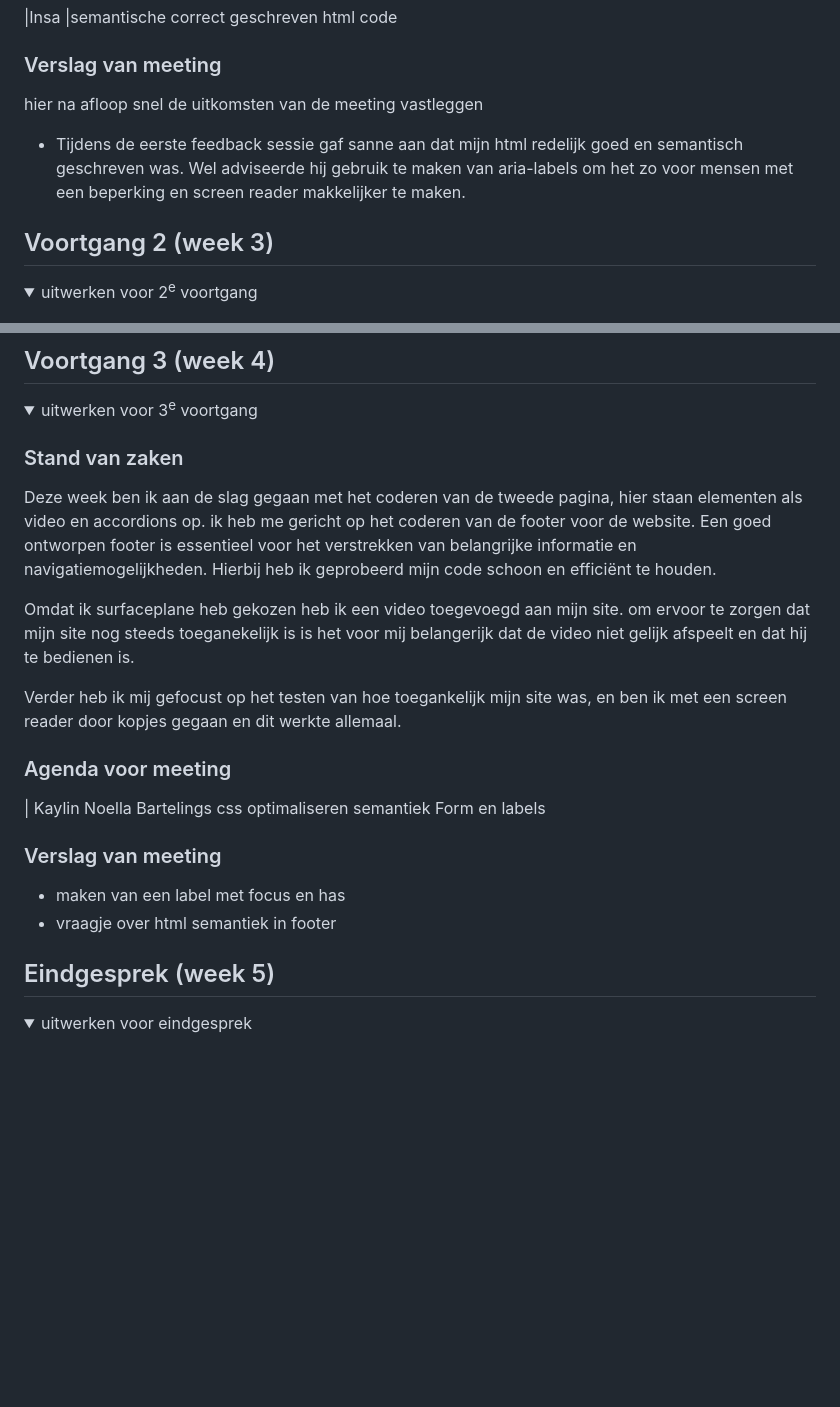
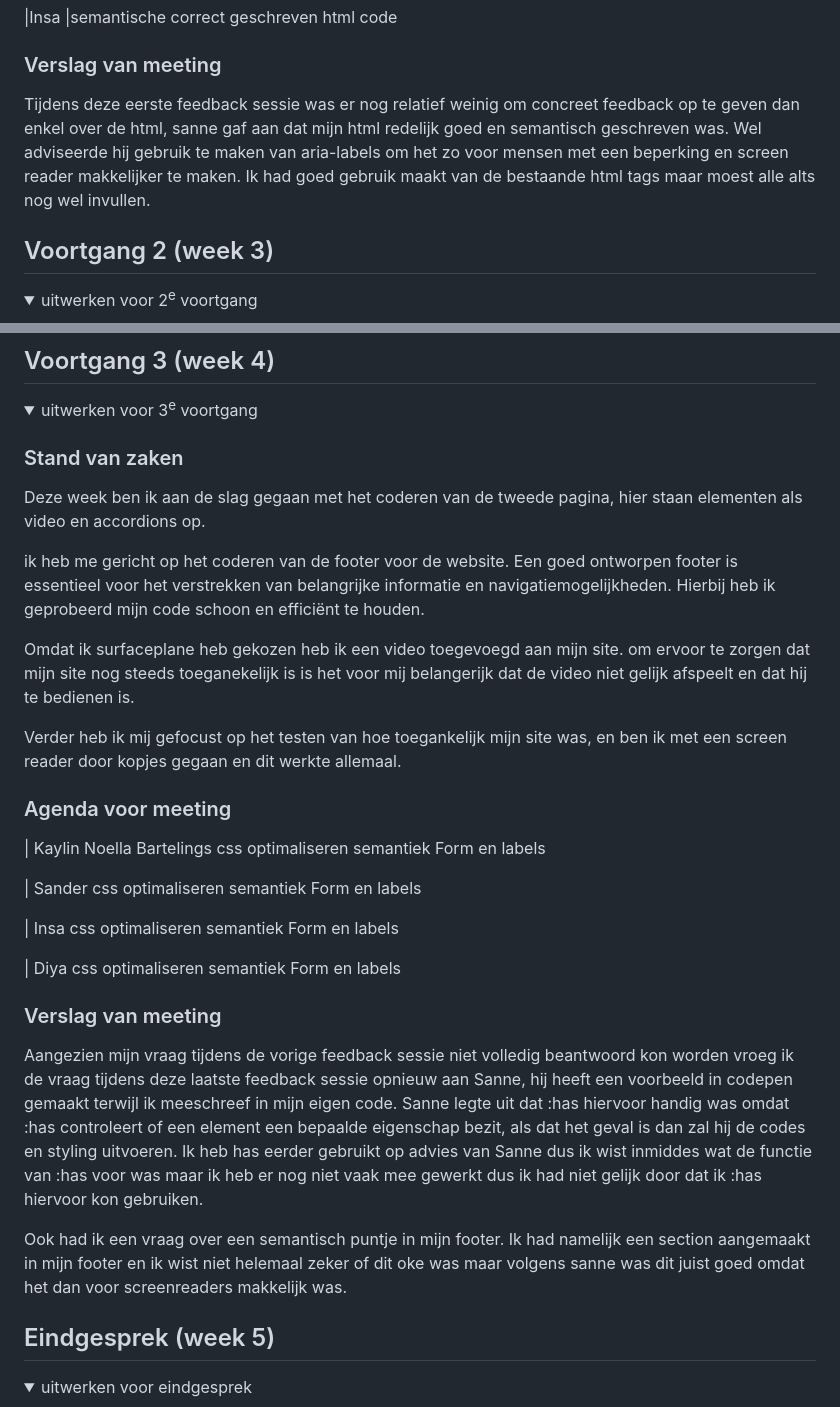
Before and after one commit to KaylinBartelings/FED, a Markdown page: README.md, 2 parts joined by grey strips. GitHub-like rendering; folded sections open; blank space fills up the shorter version.

```diff
--- a/README.md
+++ b/README.md
@@ -105,11 +105,7 @@ Nb. Door *open* toe te voegen aan een *details* element kun je deze standaard op
   |semantische correct geschreven html code
 
   ### Verslag van meeting
-  hier na afloop snel de uitkomsten van de meeting vastleggen
-
-  - Tijdens de eerste feedback sessie gaf sanne aan dat mijn html redelijk goed en semantisch geschreven was. Wel adviseerde hij gebruik te maken van aria-labels om het zo voor mensen met een beperking en screen reader makkelijker te maken.
-
-
+  Tijdens deze eerste feedback sessie was er nog relatief weinig om concreet feedback op te geven dan enkel over de html, sanne gaf aan dat mijn html redelijk goed en semantisch geschreven was. Wel adviseerde hij gebruik te maken van aria-labels om het zo voor mensen met een beperking en screen reader makkelijker te maken. Ik had goed gebruik maakt van de bestaande html tags maar moest alle alts nog wel invullen.
 </details>
 
 
@@ -187,6 +179,7 @@ Nb. Door *open* toe te voegen aan een *details* element kun je deze standaard op
 
   ### Stand van zaken
   Deze week ben ik aan de slag gegaan met het coderen van de tweede pagina, hier staan elementen als video en accordions op.
+
   ik heb me gericht op het coderen van de footer voor de website. Een goed ontworpen footer is essentieel voor het verstrekken van belangrijke informatie en navigatiemogelijkheden. Hierbij heb ik geprobeerd mijn code schoon en efficiënt te houden.
 
   Omdat ik surfaceplane heb gekozen heb ik een video toegevoegd aan mijn site. om ervoor te zorgen dat mijn site nog steeds toeganekelijk is is het voor mij belangerijk dat de video niet gelijk afspeelt en dat hij te bedienen is.
@@ -200,13 +193,27 @@ Nb. Door *open* toe te voegen aan een *details* element kun je deze standaard op
   semantiek
   Form en labels
 
-  ### Verslag van meeting
-- maken van een label met focus en has
-- vraagje over html semantiek in footer
-</details>
+  | Sander
+  css optimaliseren
+  semantiek
+  Form en labels
+
+  | Insa
+  css optimaliseren
+  semantiek
+  Form en labels
+
+ | Diya
+  css optimaliseren
+  semantiek
+  Form en labels
 
 
+  ### Verslag van meeting
+  Aangezien mijn vraag tijdens de vorige feedback sessie niet volledig beantwoord kon worden vroeg ik de vraag tijdens deze laatste feedback sessie opnieuw aan Sanne, hij heeft een voorbeeld in codepen gemaakt terwijl ik meeschreef in mijn eigen code. Sanne legte uit dat :has hiervoor handig was omdat :has controleert of een element een bepaalde eigenschap bezit, als dat het geval is dan zal hij de codes en styling uitvoeren. Ik heb has eerder gebruikt op advies van Sanne dus ik wist inmiddes wat de functie van :has voor was maar ik heb er nog niet vaak mee gewerkt dus ik had niet gelijk door dat ik :has hiervoor kon gebruiken.
 
+  Ook had ik een vraag over een semantisch puntje in mijn footer. Ik had namelijk een section aangemaakt in mijn footer en ik wist niet helemaal zeker of dit oke was maar volgens sanne was dit juist goed omdat het dan voor screenreaders makkelijk was.
+</details>
 
 
 ## Eindgesprek (week 5)
```
Also changed, not shown: other parts of README.md (+33 -19 lines), images/screenshot_footer_button_styling_after.png (added), images/screenshot_home_page.png (added), images/screenshot_js_code_intersecting.png (added), images/screenshot_js_code_slider.png (added), images/screenshot_rob_jetten_page.png (added), 5 other files.
